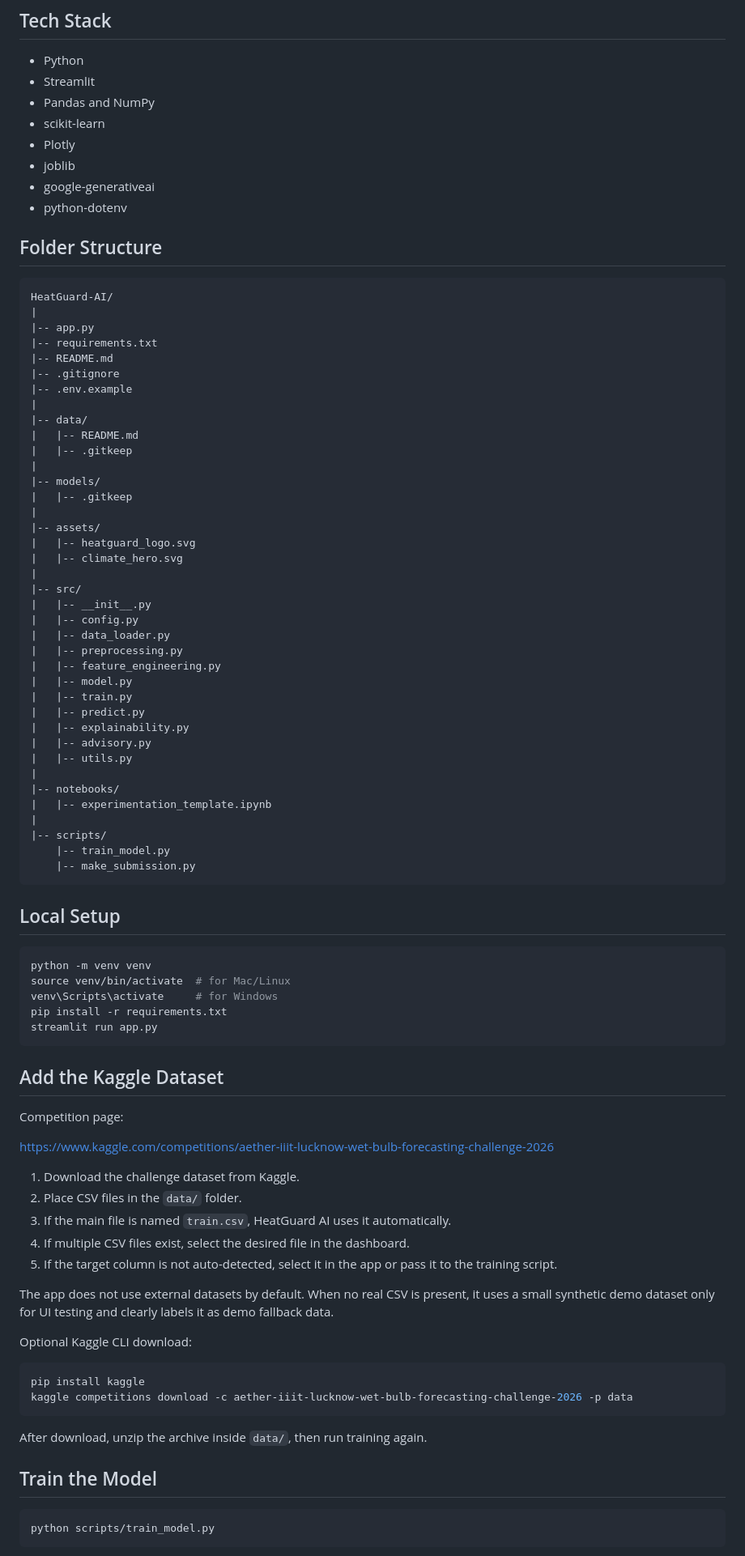
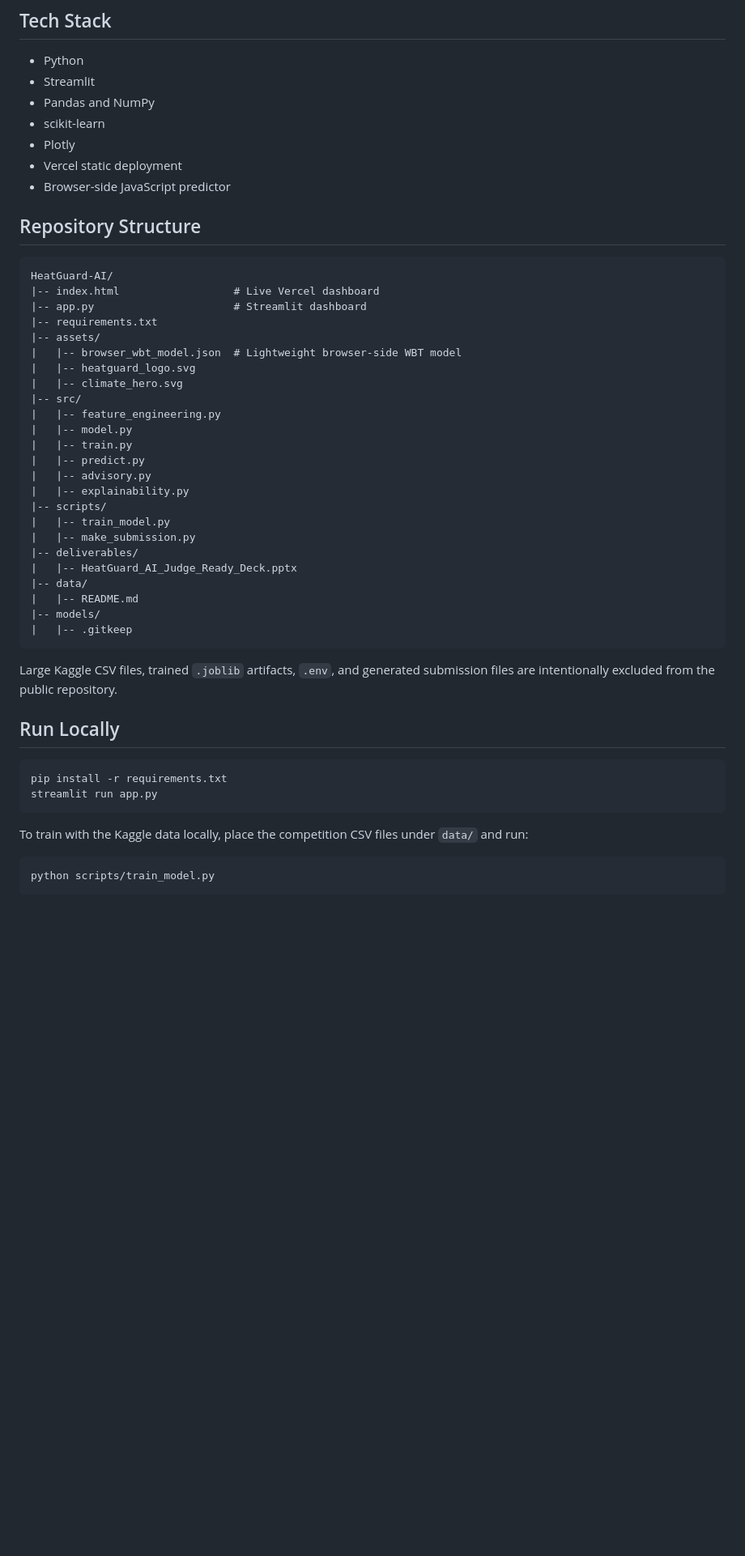
Before and after one commit to workbydevansh/HeatGuard-AI, a Markdown page: README.md, the part around one of its changes. Shown at 81% size. Rendered like a GitHub page; blank space fills up the shorter version.

````diff
--- a/README.md
+++ b/README.md
@@ -36,87 +74,48 @@ Wet-bulb temperature estimates the lowest temperature achievable through evapora
 - Pandas and NumPy
 - scikit-learn
 - Plotly
-- joblib
-- google-generativeai
-- python-dotenv
+- Vercel static deployment
+- Browser-side JavaScript predictor
 
-## Folder Structure
+## Repository Structure
 
 ```text
 HeatGuard-AI/
-|
-|-- app.py
+|-- index.html                  # Live Vercel dashboard
+|-- app.py                      # Streamlit dashboard
 |-- requirements.txt
-|-- README.md
-|-- .gitignore
-|-- .env.example
-|
-|-- data/
-|   |-- README.md
-|   |-- .gitkeep
-|
-|-- models/
-|   |-- .gitkeep
-|
 |-- assets/
+|   |-- browser_wbt_model.json  # Lightweight browser-side WBT model
 |   |-- heatguard_logo.svg
 |   |-- climate_hero.svg
-|
 |-- src/
-|   |-- __init__.py
-|   |-- config.py
-|   |-- data_loader.py
-|   |-- preprocessing.py
 |   |-- feature_engineering.py
 |   |-- model.py
 |   |-- train.py
 |   |-- predict.py
+|   |-- advisory.py
 |   |-- explainability.py
-|   |-- advisory.py
-|   |-- utils.py
-|
-|-- notebooks/
-|   |-- experimentation_template.ipynb
-|
 |-- scripts/
-    |-- train_model.py
-    |-- make_submission.py
+|   |-- train_model.py
+|   |-- make_submission.py
+|-- deliverables/
+|   |-- HeatGuard_AI_Judge_Ready_Deck.pptx
+|-- data/
+|   |-- README.md
+|-- models/
+|   |-- .gitkeep
 ```
 
-## Local Setup
+Large Kaggle CSV files, trained `.joblib` artifacts, `.env`, and generated submission files are intentionally excluded from the public repository.
+
+## Run Locally
 
 ```bash
-python -m venv venv
-source venv/bin/activate  # for Mac/Linux
-venv\Scripts\activate     # for Windows
 pip install -r requirements.txt
 streamlit run app.py
 ```
 
-## Add the Kaggle Dataset
-
-Competition page:
-
-https://www.kaggle.com/competitions/aether-iiit-lucknow-wet-bulb-forecasting-challenge-2026
-
-1. Download the challenge dataset from Kaggle.
-2. Place CSV files in the `data/` folder.
-3. If the main file is named `train.csv`, HeatGuard AI uses it automatically.
-4. If multiple CSV files exist, select the desired file in the dashboard.
-5. If the target column is not auto-detected, select it in the app or pass it to the training script.
-
-The app does not use external datasets by default. When no real CSV is present, it uses a small synthetic demo dataset only for UI testing and clearly labels it as demo fallback data.
-
-Optional Kaggle CLI download:
-
-```bash
-pip install kaggle
-kaggle competitions download -c aether-iiit-lucknow-wet-bulb-forecasting-challenge-2026 -p data
-```
-
-After download, unzip the archive inside `data/`, then run training again.
-
-## Train the Model
+To train with the Kaggle data locally, place the competition CSV files under `data/` and run:
 
 ```bash
 python scripts/train_model.py
````
Also changed, not shown: other parts of README.md (+61 -138 lines).
